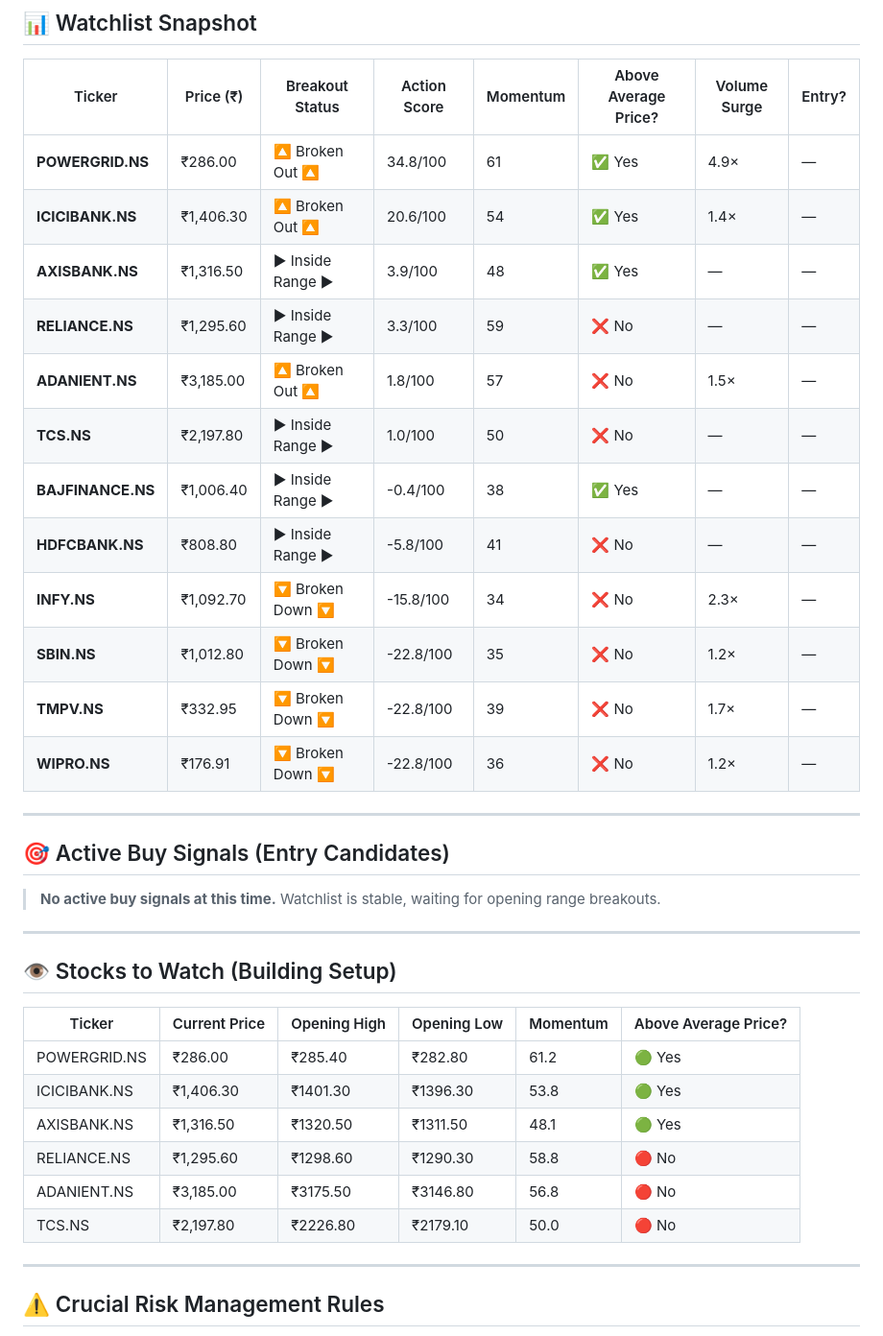
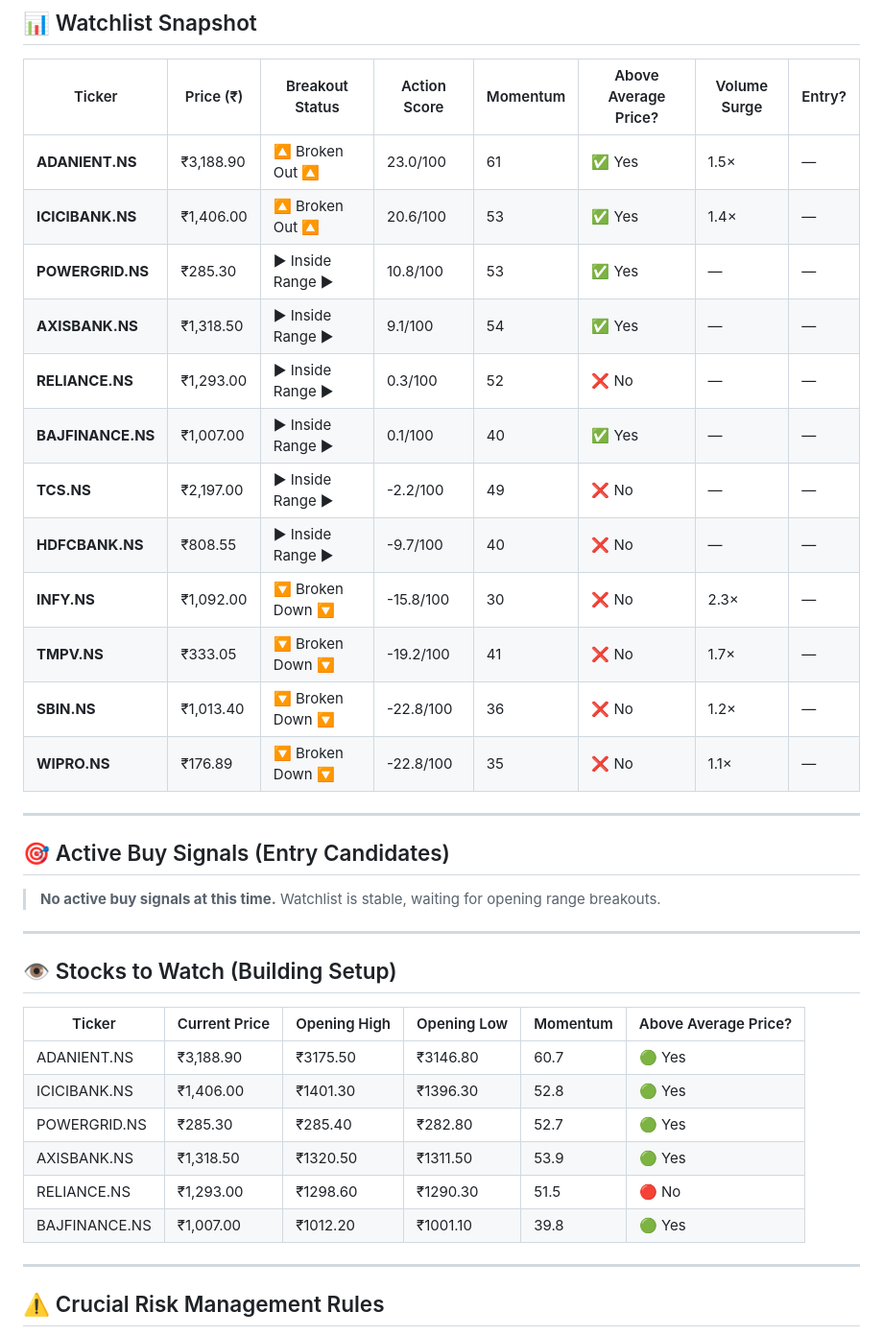
Before and after one commit to Adityak2002/trading-advisor, a Markdown page: reports/2026-07-14/intraday_report.md, the part around one of its changes. Shown at 96% size. Rendered like a GitHub page.

Commit message:
📊 Intraday ORB report: 2026-07-14 10:46 IST

```diff
--- a/reports/2026-07-14/intraday_report.md
+++ b/reports/2026-07-14/intraday_report.md
@@ -41,18 +44,18 @@ These stocks are showing the strongest technical setups for a potential breakout
 
 | Ticker | Price (₹) | Breakout Status | Action Score | Momentum | Above Average Price? | Volume Surge | Entry? |
 |--------|-----------|-----------------|--------------|----------|----------------------|--------------|--------|
-| **POWERGRID.NS** | ₹286.00 | 🔼 Broken Out 🔼 | 34.8/100 | 61 | ✅ Yes | 4.9× | — |
-| **ICICIBANK.NS** | ₹1,406.30 | 🔼 Broken Out 🔼 | 20.6/100 | 54 | ✅ Yes | 1.4× | — |
-| **AXISBANK.NS** | ₹1,316.50 | ▶ Inside Range ▶ | 3.9/100 | 48 | ✅ Yes | — | — |
-| **RELIANCE.NS** | ₹1,295.60 | ▶ Inside Range ▶ | 3.3/100 | 59 | ❌ No | — | — |
-| **ADANIENT.NS** | ₹3,185.00 | 🔼 Broken Out 🔼 | 1.8/100 | 57 | ❌ No | 1.5× | — |
-| **TCS.NS** | ₹2,197.80 | ▶ Inside Range ▶ | 1.0/100 | 50 | ❌ No | — | — |
-| **BAJFINANCE.NS** | ₹1,006.40 | ▶ Inside Range ▶ | -0.4/100 | 38 | ✅ Yes | — | — |
-| **HDFCBANK.NS** | ₹808.80 | ▶ Inside Range ▶ | -5.8/100 | 41 | ❌ No | — | — |
-| **INFY.NS** | ₹1,092.70 | 🔽 Broken Down 🔽 | -15.8/100 | 34 | ❌ No | 2.3× | — |
-| **SBIN.NS** | ₹1,012.80 | 🔽 Broken Down 🔽 | -22.8/100 | 35 | ❌ No | 1.2× | — |
-| **TMPV.NS** | ₹332.95 | 🔽 Broken Down 🔽 | -22.8/100 | 39 | ❌ No | 1.7× | — |
-| **WIPRO.NS** | ₹176.91 | 🔽 Broken Down 🔽 | -22.8/100 | 36 | ❌ No | 1.2× | — |
+| **ADANIENT.NS** | ₹3,188.90 | 🔼 Broken Out 🔼 | 23.0/100 | 61 | ✅ Yes | 1.5× | — |
+| **ICICIBANK.NS** | ₹1,406.00 | 🔼 Broken Out 🔼 | 20.6/100 | 53 | ✅ Yes | 1.4× | — |
+| **POWERGRID.NS** | ₹285.30 | ▶ Inside Range ▶ | 10.8/100 | 53 | ✅ Yes | — | — |
+| **AXISBANK.NS** | ₹1,318.50 | ▶ Inside Range ▶ | 9.1/100 | 54 | ✅ Yes | — | — |
+| **RELIANCE.NS** | ₹1,293.00 | ▶ Inside Range ▶ | 0.3/100 | 52 | ❌ No | — | — |
+| **BAJFINANCE.NS** | ₹1,007.00 | ▶ Inside Range ▶ | 0.1/100 | 40 | ✅ Yes | — | — |
+| **TCS.NS** | ₹2,197.00 | ▶ Inside Range ▶ | -2.2/100 | 49 | ❌ No | — | — |
+| **HDFCBANK.NS** | ₹808.55 | ▶ Inside Range ▶ | -9.7/100 | 40 | ❌ No | — | — |
+| **INFY.NS** | ₹1,092.00 | 🔽 Broken Down 🔽 | -15.8/100 | 30 | ❌ No | 2.3× | — |
+| **TMPV.NS** | ₹333.05 | 🔽 Broken Down 🔽 | -19.2/100 | 41 | ❌ No | 1.7× | — |
+| **SBIN.NS** | ₹1,013.40 | 🔽 Broken Down 🔽 | -22.8/100 | 36 | ❌ No | 1.2× | — |
+| **WIPRO.NS** | ₹176.89 | 🔽 Broken Down 🔽 | -22.8/100 | 35 | ❌ No | 1.1× | — |
 
 ---
 
@@ -66,12 +69,12 @@ These stocks are showing the strongest technical setups for a potential breakout
 
 | Ticker | Current Price | Opening High | Opening Low | Momentum | Above Average Price? |
 |--------|--------------|--------------|-------------|----------|----------------------|
-| POWERGRID.NS | ₹286.00 | ₹285.40 | ₹282.80 | 61.2 | 🟢 Yes |
-| ICICIBANK.NS | ₹1,406.30 | ₹1401.30 | ₹1396.30 | 53.8 | 🟢 Yes |
-| AXISBANK.NS | ₹1,316.50 | ₹1320.50 | ₹1311.50 | 48.1 | 🟢 Yes |
-| RELIANCE.NS | ₹1,295.60 | ₹1298.60 | ₹1290.30 | 58.8 | 🔴 No |
-| ADANIENT.NS | ₹3,185.00 | ₹3175.50 | ₹3146.80 | 56.8 | 🔴 No |
-| TCS.NS | ₹2,197.80 | ₹2226.80 | ₹2179.10 | 50.0 | 🔴 No |
+| ADANIENT.NS | ₹3,188.90 | ₹3175.50 | ₹3146.80 | 60.7 | 🟢 Yes |
+| ICICIBANK.NS | ₹1,406.00 | ₹1401.30 | ₹1396.30 | 52.8 | 🟢 Yes |
+| POWERGRID.NS | ₹285.30 | ₹285.40 | ₹282.80 | 52.7 | 🟢 Yes |
+| AXISBANK.NS | ₹1,318.50 | ₹1320.50 | ₹1311.50 | 53.9 | 🟢 Yes |
+| RELIANCE.NS | ₹1,293.00 | ₹1298.60 | ₹1290.30 | 51.5 | 🔴 No |
+| BAJFINANCE.NS | ₹1,007.00 | ₹1012.20 | ₹1001.10 | 39.8 | 🟢 Yes |
 
 ---
 
```
Also changed, not shown: other parts of reports/2026-07-14/intraday_report.md (+17 -14 lines), reports/intraday_report.md (+35 -32 lines).
